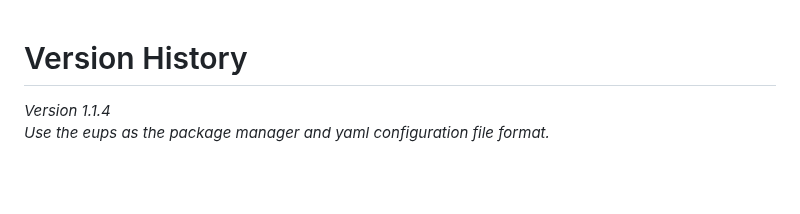
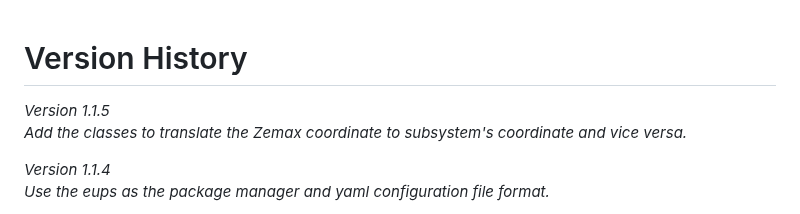
Before and after one commit to lsst-ts/ts_ofc, a Markdown page: doc/VersionHistory.md, the part around the change. Rendered like a GitHub page; blank space fills up the shorter version.

```diff
--- a/doc/VersionHistory.md
+++ b/doc/VersionHistory.md
@@ -1,4 +1,7 @@
 # Version History
+
+*Version 1.1.5* \
+*Add the classes to translate the Zemax coordinate to subsystem's coordinate and vice versa.*
 
 *Version 1.1.4* \
 *Use the eups as the package manager and yaml configuration file format.*
```
Also changed, not shown: doc/Content.md (+3 -1 lines), doc/ofcClassDiag.png (added), doc/ofcPythonClassDiag.png (deleted).
